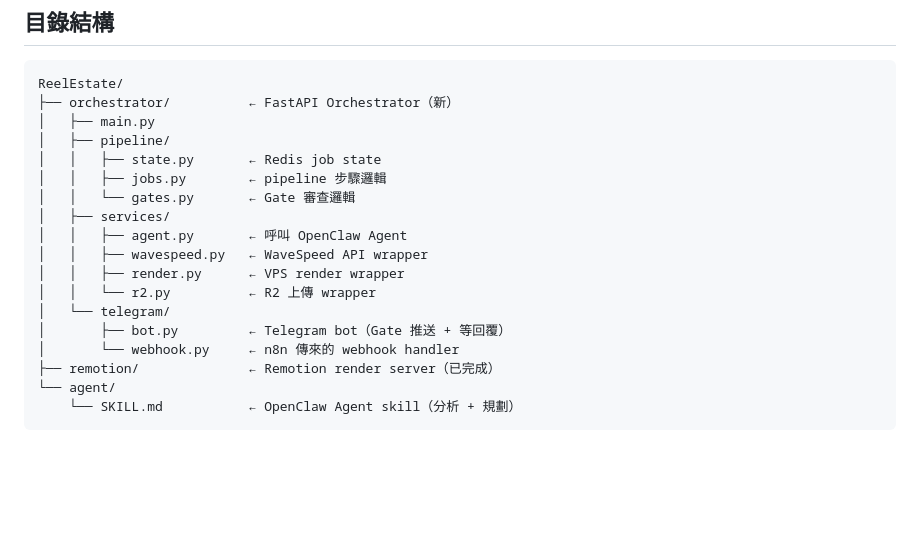
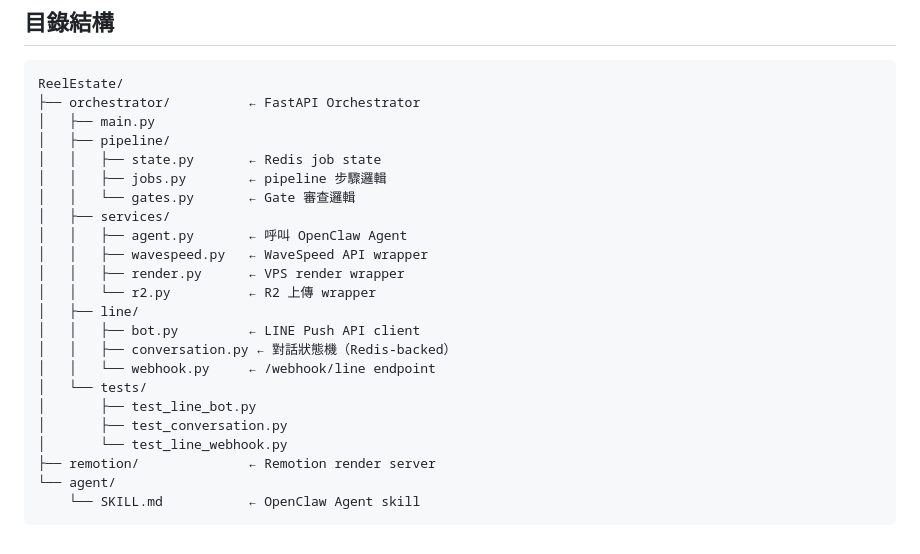
Before and after one commit to Zackhsu5566/reelestate, a Markdown page: ARCHITECTURE.md, the part around one of its changes. Rendered like a GitHub page; blank space fills up the shorter version.

````diff
--- a/ARCHITECTURE.md
+++ b/ARCHITECTURE.md
@@ -119,7 +122,7 @@ job:{id}:
 
 ```
 ReelEstate/
-├── orchestrator/          ← FastAPI Orchestrator（新）
+├── orchestrator/          ← FastAPI Orchestrator
 │   ├── main.py
 │   ├── pipeline/
 │   │   ├── state.py       ← Redis job state
@@ -130,10 +133,15 @@ ReelEstate/
 │   │   ├── wavespeed.py   ← WaveSpeed API wrapper
 │   │   ├── render.py      ← VPS render wrapper
 │   │   └── r2.py          ← R2 上傳 wrapper
-│   └── telegram/
-│       ├── bot.py         ← Telegram bot（Gate 推送 + 等回覆）
-│       └── webhook.py     ← n8n 傳來的 webhook handler
-├── remotion/              ← Remotion render server（已完成）
+│   ├── line/
+│   │   ├── bot.py         ← LINE Push API client
+│   │   ├── conversation.py ← 對話狀態機（Redis-backed）
+│   │   └── webhook.py     ← /webhook/line endpoint
+│   └── tests/
+│       ├── test_line_bot.py
+│       ├── test_conversation.py
+│       └── test_line_webhook.py
+├── remotion/              ← Remotion render server
 └── agent/
-    └── SKILL.md           ← OpenClaw Agent skill（分析 + 規劃）
+    └── SKILL.md           ← OpenClaw Agent skill
 ```
````
Also changed, not shown: other parts of ARCHITECTURE.md (+45 -42 lines), concept.md (+10 -10 lines).
